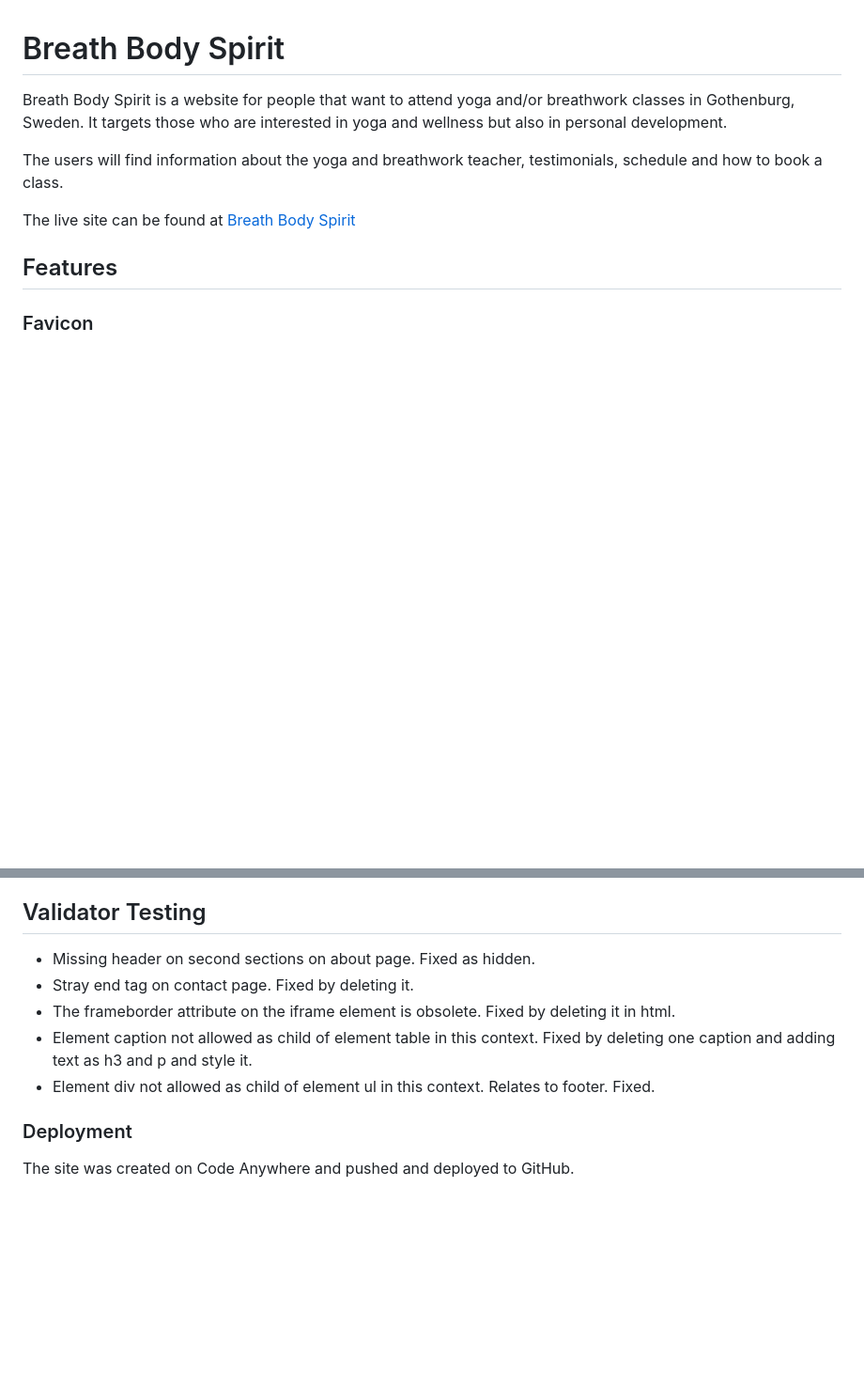
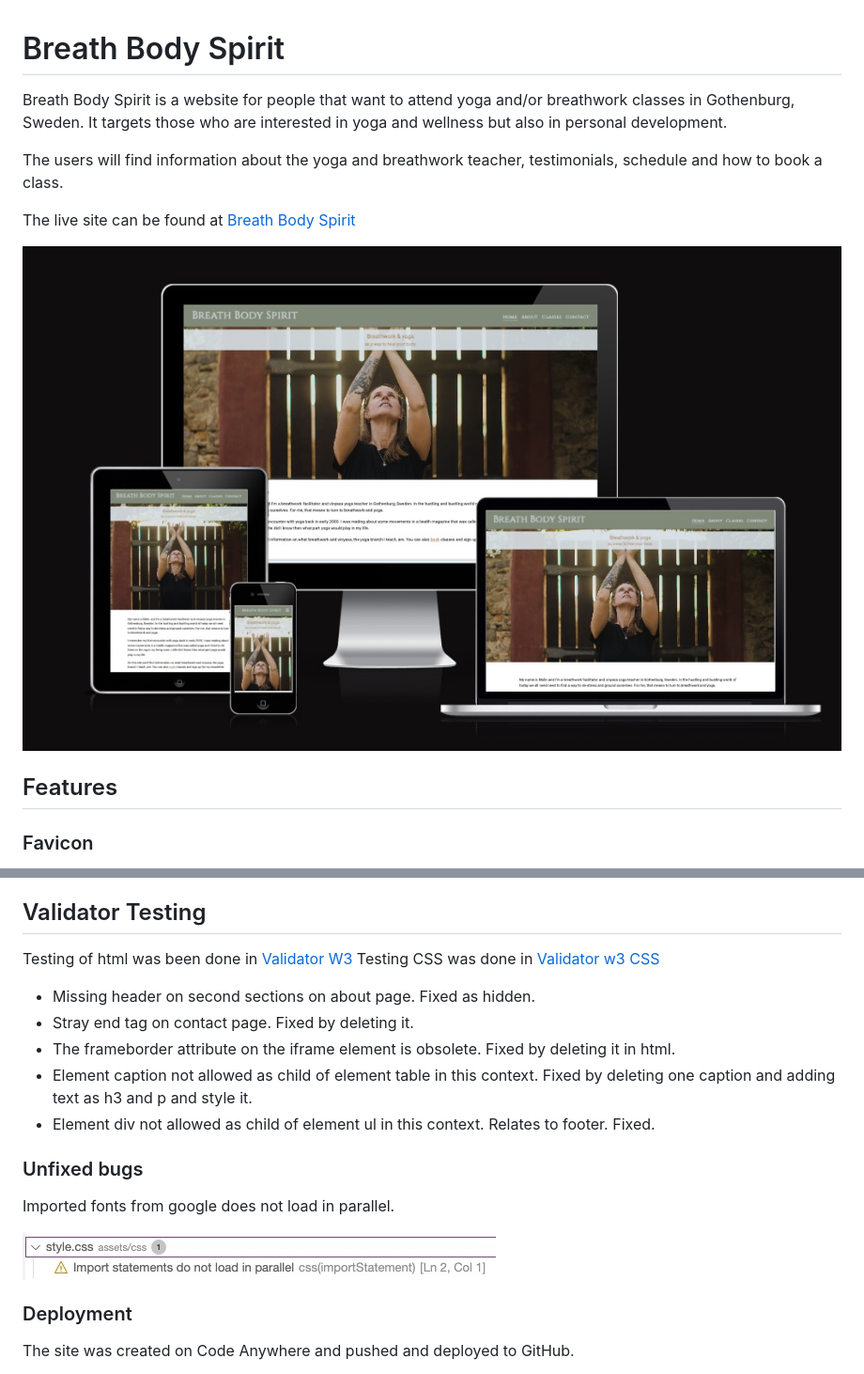
Before and after one commit to Malinchristina/p1breathbodyspirit, a Markdown page: README.md, 2 parts joined by grey strips. Shown at 94% size. Rendered like a GitHub page; blank space fills up the shorter version.

Commit message:
Add images and text to testing in readme file

```diff
--- a/README.md
+++ b/README.md
@@ -5,6 +5,8 @@ Breath Body Spirit is a website for people that want to attend yoga and/or breat
 The users will find information about the yoga and breathwork teacher, testimonials, schedule and how to book a class.
 
 The live site can be found at [Breath Body Spirit](https://malinchristina.github.io/p1breathbodyspirit/index.html "Breath Body Spirit")
+
+![mockup.jpg](docs/testing/mockup.jpg)
 
 ## Features
 
@@ -113,11 +115,20 @@ The live site can be found at [Breath Body Spirit](https://malinchristina.github
 
 ## Validator Testing
 
+Testing of html was been done in [Validator W3](https://validator.w3.org/ "Validator w3")
+Testing CSS was done in [Validator w3 CSS](https://jigsaw.w3.org/css-validator/ "Validator w3")
+
 * Missing header on second sections on about page. Fixed as hidden.
 * Stray end tag on contact page. Fixed by deleting it.
 * The frameborder attribute on the iframe element is obsolete. Fixed by deleting it in html.
 * Element caption not allowed as child of element table in this context. Fixed by deleting one caption and adding text as h3 and p and style it.
 * Element div not allowed as child of element ul in this context. Relates to footer. Fixed.
+
+### Unfixed bugs
+
+Imported fonts from google does not load in parallel.
+
+![error_font.jpg](docs/testing/error_font.jpg)
 
 ### Deployment
 
```
